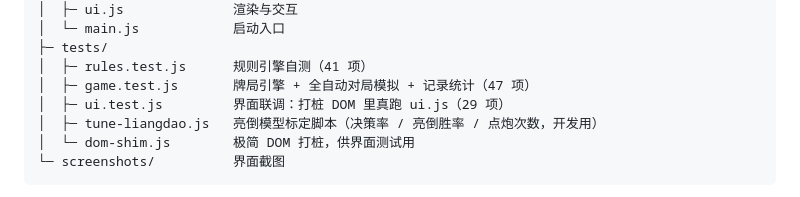
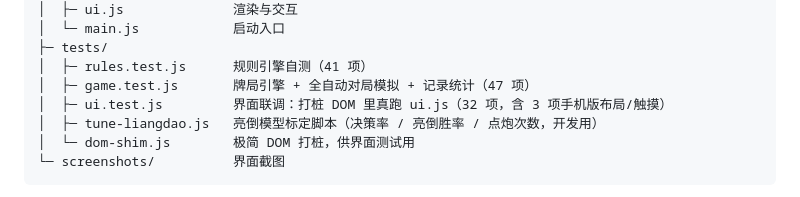
Before and after one commit to fanqiezi/ka-wu-xing, a Markdown page: README.md, the part around the change. Rendered like a GitHub page.

Commit message:
README：ui 测试项数更新为 32（含 3 项手机版布局/触摸）

```diff
--- a/README.md
+++ b/README.md
@@ -282,7 +282,7 @@ ka-wu-xing/
 ├─ tests/
 │  ├─ rules.test.js      规则引擎自测（41 项）
 │  ├─ game.test.js       牌局引擎 + 全自动对局模拟 + 记录统计（47 项）
-│  ├─ ui.test.js         界面联调：打桩 DOM 里真跑 ui.js（29 项）
+│  ├─ ui.test.js         界面联调：打桩 DOM 里真跑 ui.js（32 项，含 3 项手机版布局/触摸）
 │  ├─ tune-liangdao.js   亮倒模型标定脚本（决策率 / 亮倒胜率 / 点炮次数，开发用）
 │  └─ dom-shim.js        极简 DOM 打桩，供界面测试用
 └─ screenshots/          界面截图
```
